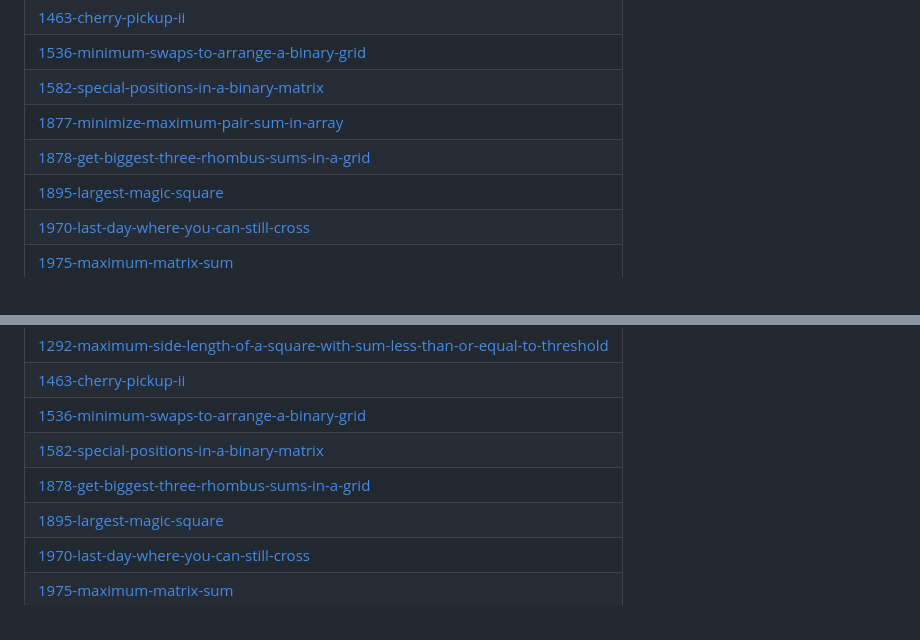
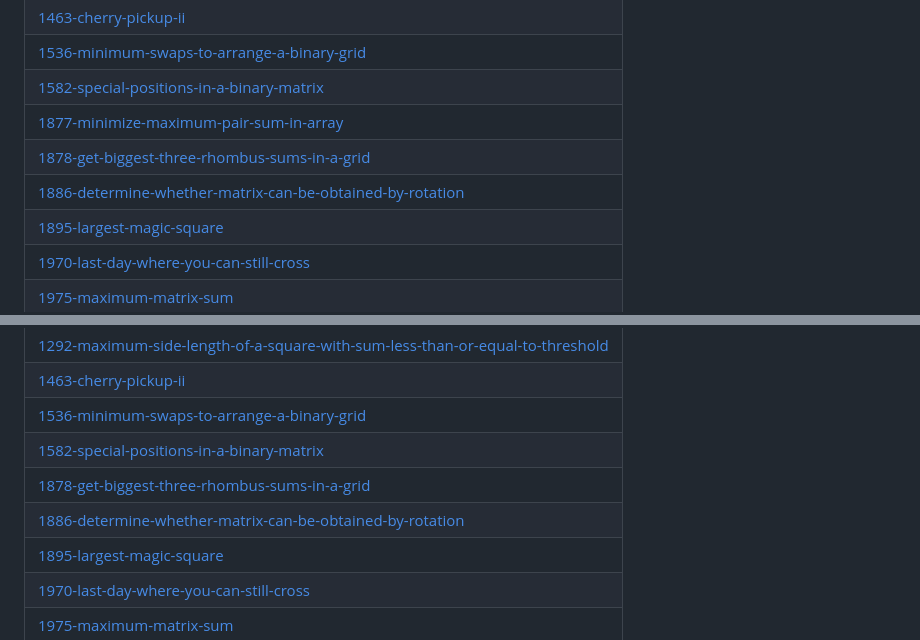
Before and after one commit to Mohit8-8/DailyProg, a Markdown page: README.md, 2 parts joined by grey strips. GitHub-like rendering.

Commit message:
Update README - Topic Tags

```diff
--- a/README.md
+++ b/README.md
@@ -90,6 +90,7 @@ This repository contains the daily activity i have done in my coding journey whe
 | [1582-special-positions-in-a-binary-matrix](https://github.com/Mohit8-8/DailyProg/tree/master/1582-special-positions-in-a-binary-matrix) |
 | [1877-minimize-maximum-pair-sum-in-array](https://github.com/Mohit8-8/DailyProg/tree/master/1877-minimize-maximum-pair-sum-in-array) |
 | [1878-get-biggest-three-rhombus-sums-in-a-grid](https://github.com/Mohit8-8/DailyProg/tree/master/1878-get-biggest-three-rhombus-sums-in-a-grid) |
+| [1886-determine-whether-matrix-can-be-obtained-by-rotation](https://github.com/Mohit8-8/DailyProg/tree/master/1886-determine-whether-matrix-can-be-obtained-by-rotation) |
 | [1895-largest-magic-square](https://github.com/Mohit8-8/DailyProg/tree/master/1895-largest-magic-square) |
 | [1970-last-day-where-you-can-still-cross](https://github.com/Mohit8-8/DailyProg/tree/master/1970-last-day-where-you-can-still-cross) |
 | [1975-maximum-matrix-sum](https://github.com/Mohit8-8/DailyProg/tree/master/1975-maximum-matrix-sum) |
@@ -136,6 +137,7 @@ This repository contains the daily activity i have done in my coding journey whe
 | [1536-minimum-swaps-to-arrange-a-binary-grid](https://github.com/Mohit8-8/DailyProg/tree/master/1536-minimum-swaps-to-arrange-a-binary-grid) |
 | [1582-special-positions-in-a-binary-matrix](https://github.com/Mohit8-8/DailyProg/tree/master/1582-special-positions-in-a-binary-matrix) |
 | [1878-get-biggest-three-rhombus-sums-in-a-grid](https://github.com/Mohit8-8/DailyProg/tree/master/1878-get-biggest-three-rhombus-sums-in-a-grid) |
+| [1886-determine-whether-matrix-can-be-obtained-by-rotation](https://github.com/Mohit8-8/DailyProg/tree/master/1886-determine-whether-matrix-can-be-obtained-by-rotation) |
 | [1895-largest-magic-square](https://github.com/Mohit8-8/DailyProg/tree/master/1895-largest-magic-square) |
 | [1970-last-day-where-you-can-still-cross](https://github.com/Mohit8-8/DailyProg/tree/master/1970-last-day-where-you-can-still-cross) |
 | [1975-maximum-matrix-sum](https://github.com/Mohit8-8/DailyProg/tree/master/1975-maximum-matrix-sum) |
```
